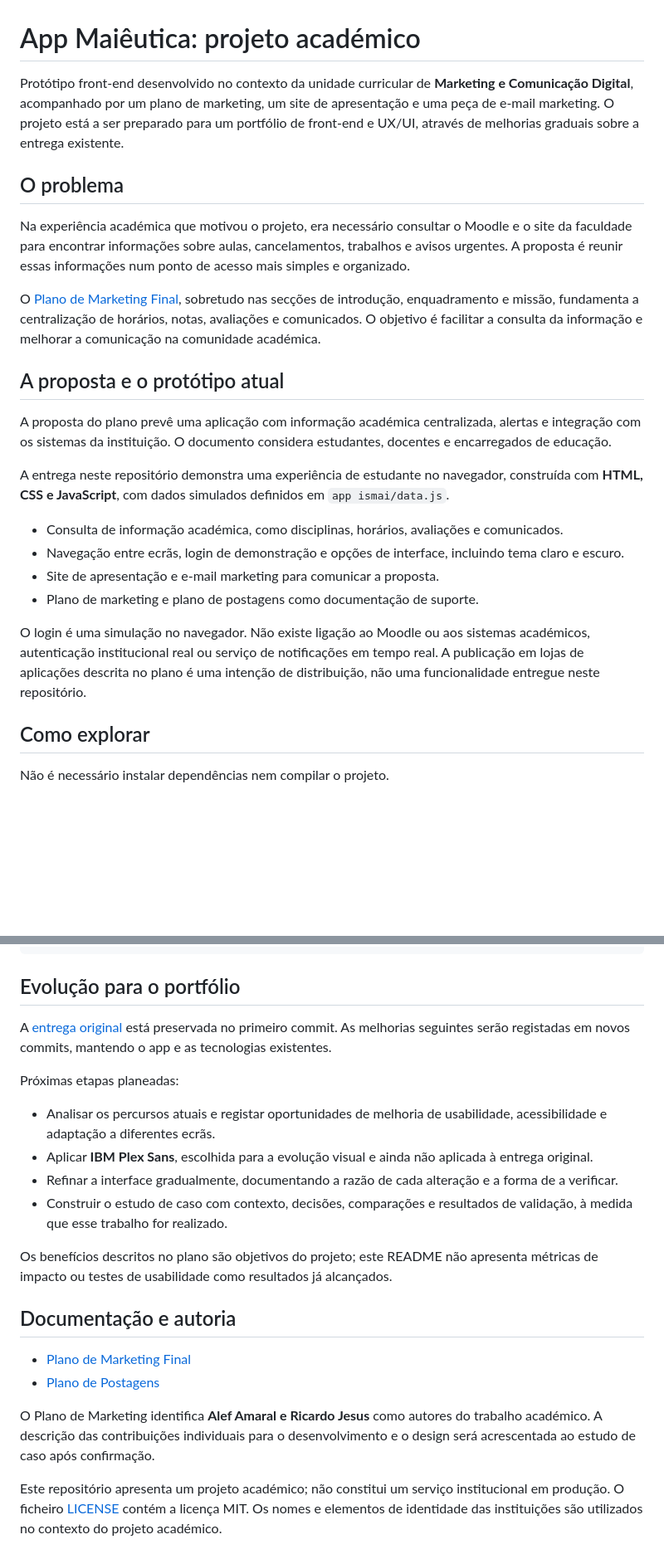
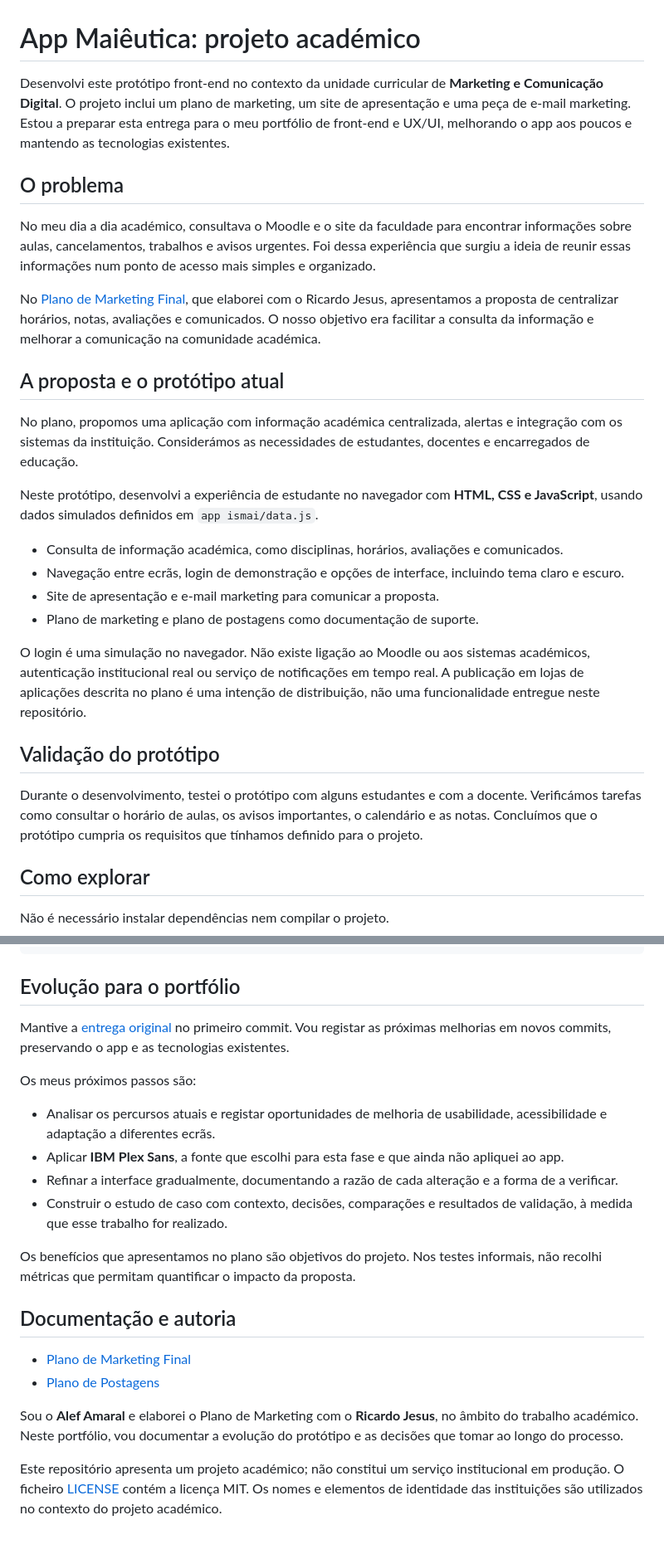
Before and after one commit to AlefAmaral3/app-ismai-marketing, a Markdown page: README.md, 2 parts joined by grey strips. Shown at 83% size. GitHub-like rendering; blank space fills up the shorter version.

Commit message:
Revê a apresentação e documenta a validação do protótipo

```diff
--- a/README.md
+++ b/README.md
@@ -1,18 +1,18 @@
 # App Maiêutica: projeto académico
 
-Protótipo front-end desenvolvido no contexto da unidade curricular de **Marketing e Comunicação Digital**, acompanhado por um plano de marketing, um site de apresentação e uma peça de e-mail marketing. O projeto está a ser preparado para um portfólio de front-end e UX/UI, através de melhorias graduais sobre a entrega existente.
+Desenvolvi este protótipo front-end no contexto da unidade curricular de **Marketing e Comunicação Digital**. O projeto inclui um plano de marketing, um site de apresentação e uma peça de e-mail marketing. Estou a preparar esta entrega para o meu portfólio de front-end e UX/UI, melhorando o app aos poucos e mantendo as tecnologias existentes.
 
 ## O problema
 
-Na experiência académica que motivou o projeto, era necessário consultar o Moodle e o site da faculdade para encontrar informações sobre aulas, cancelamentos, trabalhos e avisos urgentes. A proposta é reunir essas informações num ponto de acesso mais simples e organizado.
+No meu dia a dia académico, consultava o Moodle e o site da faculdade para encontrar informações sobre aulas, cancelamentos, trabalhos e avisos urgentes. Foi dessa experiência que surgiu a ideia de reunir essas informações num ponto de acesso mais simples e organizado.
 
-O [Plano de Marketing Final](Plano%20Marketing%20Final.pdf), sobretudo nas secções de introdução, enquadramento e missão, fundamenta a centralização de horários, notas, avaliações e comunicados. O objetivo é facilitar a consulta da informação e melhorar a comunicação na comunidade académica.
+No [Plano de Marketing Final](Plano%20Marketing%20Final.pdf), que elaborei com o Ricardo Jesus, apresentamos a proposta de centralizar horários, notas, avaliações e comunicados. O nosso objetivo era facilitar a consulta da informação e melhorar a comunicação na comunidade académica.
 
 ## A proposta e o protótipo atual
 
-A proposta do plano prevê uma aplicação com informação académica centralizada, alertas e integração com os sistemas da instituição. O documento considera estudantes, docentes e encarregados de educação.
+No plano, propomos uma aplicação com informação académica centralizada, alertas e integração com os sistemas da instituição. Considerámos as necessidades de estudantes, docentes e encarregados de educação.
 
-A entrega neste repositório demonstra uma experiência de estudante no navegador, construída com **HTML, CSS e JavaScript**, com dados simulados definidos em `app ismai/data.js`.
+Neste protótipo, desenvolvi a experiência de estudante no navegador com **HTML, CSS e JavaScript**, usando dados simulados definidos em `app ismai/data.js`.
 
 - Consulta de informação académica, como disciplinas, horários, avaliações e comunicados.
 - Navegação entre ecrãs, login de demonstração e opções de interface, incluindo tema claro e escuro.
@@ -20,6 +20,10 @@ A entrega neste repositório demonstra uma experiência de estudante no navegado
 - Plano de marketing e plano de postagens como documentação de suporte.
 
 O login é uma simulação no navegador. Não existe ligação ao Moodle ou aos sistemas académicos, autenticação institucional real ou serviço de notificações em tempo real. A publicação em lojas de aplicações descrita no plano é uma intenção de distribuição, não uma funcionalidade entregue neste repositório.
+
+## Validação do protótipo
+
+Durante o desenvolvimento, testei o protótipo com alguns estudantes e com a docente. Verificámos tarefas como consultar o horário de aulas, os avisos importantes, o calendário e as notas. Concluímos que o protótipo cumpria os requisitos que tínhamos definido para o projeto.
 
 ## Como explorar
 
@@ -66,22 +70,22 @@ app-ismai-marketing/
 
 ## Evolução para o portfólio
 
-A [entrega original](https://github.com/AlefAmaral3/app-ismai-marketing/commit/9376d08d52c5d1c991ccb802af8b9be0569ccfc3) está preservada no primeiro commit. As melhorias seguintes serão registadas em novos commits, mantendo o app e as tecnologias existentes.
+Mantive a [entrega original](https://github.com/AlefAmaral3/app-ismai-marketing/commit/9376d08d52c5d1c991ccb802af8b9be0569ccfc3) no primeiro commit. Vou registar as próximas melhorias em novos commits, preservando o app e as tecnologias existentes.
 
-Próximas etapas planeadas:
+Os meus próximos passos são:
 
 - Analisar os percursos atuais e registar oportunidades de melhoria de usabilidade, acessibilidade e adaptação a diferentes ecrãs.
-- Aplicar **IBM Plex Sans**, escolhida para a evolução visual e ainda não aplicada à entrega original.
+- Aplicar **IBM Plex Sans**, a fonte que escolhi para esta fase e que ainda não apliquei ao app.
 - Refinar a interface gradualmente, documentando a razão de cada alteração e a forma de a verificar.
 - Construir o estudo de caso com contexto, decisões, comparações e resultados de validação, à medida que esse trabalho for realizado.
 
-Os benefícios descritos no plano são objetivos do projeto; este README não apresenta métricas de impacto ou testes de usabilidade como resultados já alcançados.
+Os benefícios que apresentamos no plano são objetivos do projeto. Nos testes informais, não recolhi métricas que permitam quantificar o impacto da proposta.
 
 ## Documentação e autoria
 
 - [Plano de Marketing Final](Plano%20Marketing%20Final.pdf)
 - [Plano de Postagens](app%20ismai/Plano_Postagens_App_Maieutica.pdf)
 
-O Plano de Marketing identifica **Alef Amaral e Ricardo Jesus** como autores do trabalho académico. A descrição das contribuições individuais para o desenvolvimento e o design será acrescentada ao estudo de caso após confirmação.
+Sou o **Alef Amaral** e elaborei o Plano de Marketing com o **Ricardo Jesus**, no âmbito do trabalho académico. Neste portfólio, vou documentar a evolução do protótipo e as decisões que tomar ao longo do processo.
 
 Este repositório apresenta um projeto académico; não constitui um serviço institucional em produção. O ficheiro [LICENSE](LICENSE) contém a licença MIT. Os nomes e elementos de identidade das instituições são utilizados no contexto do projeto académico.
```
